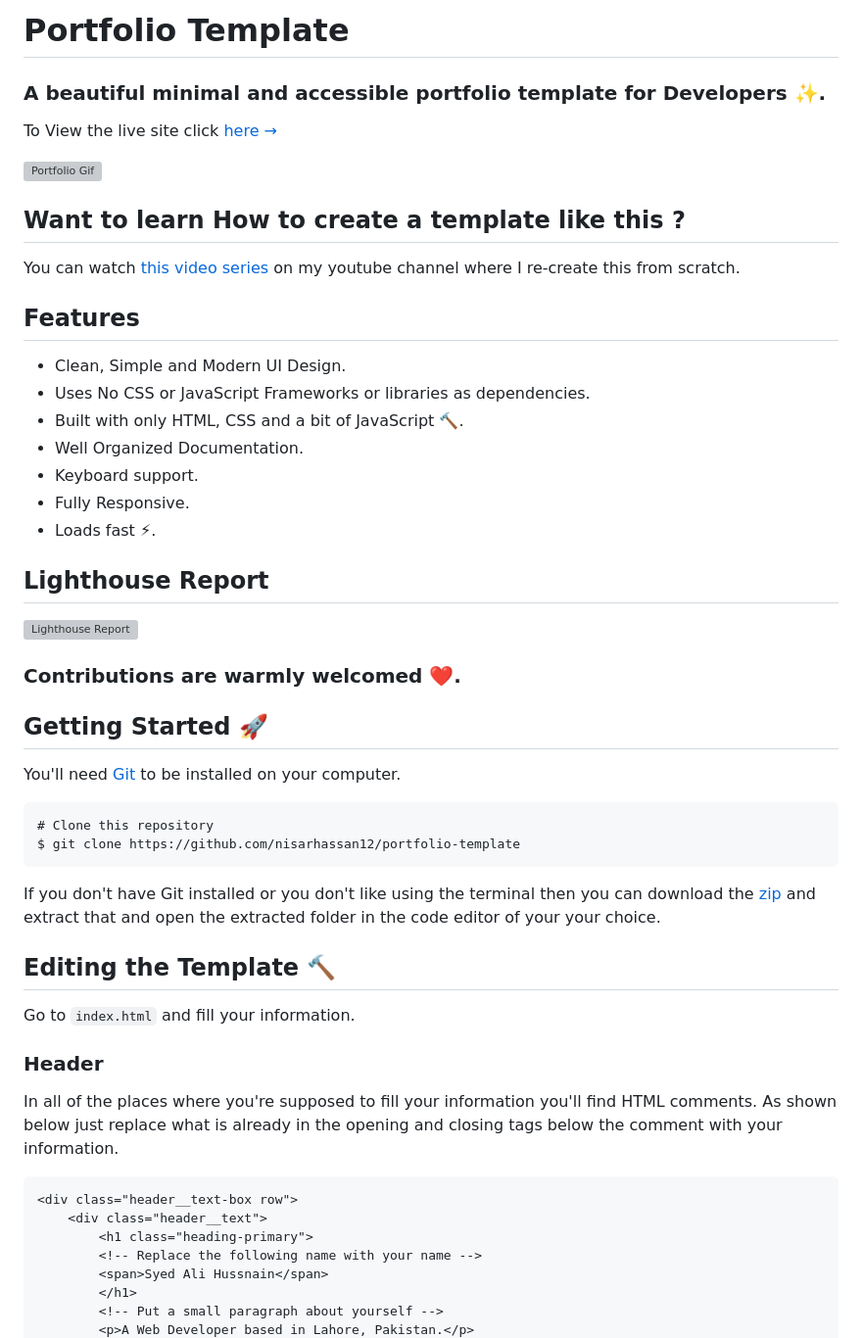
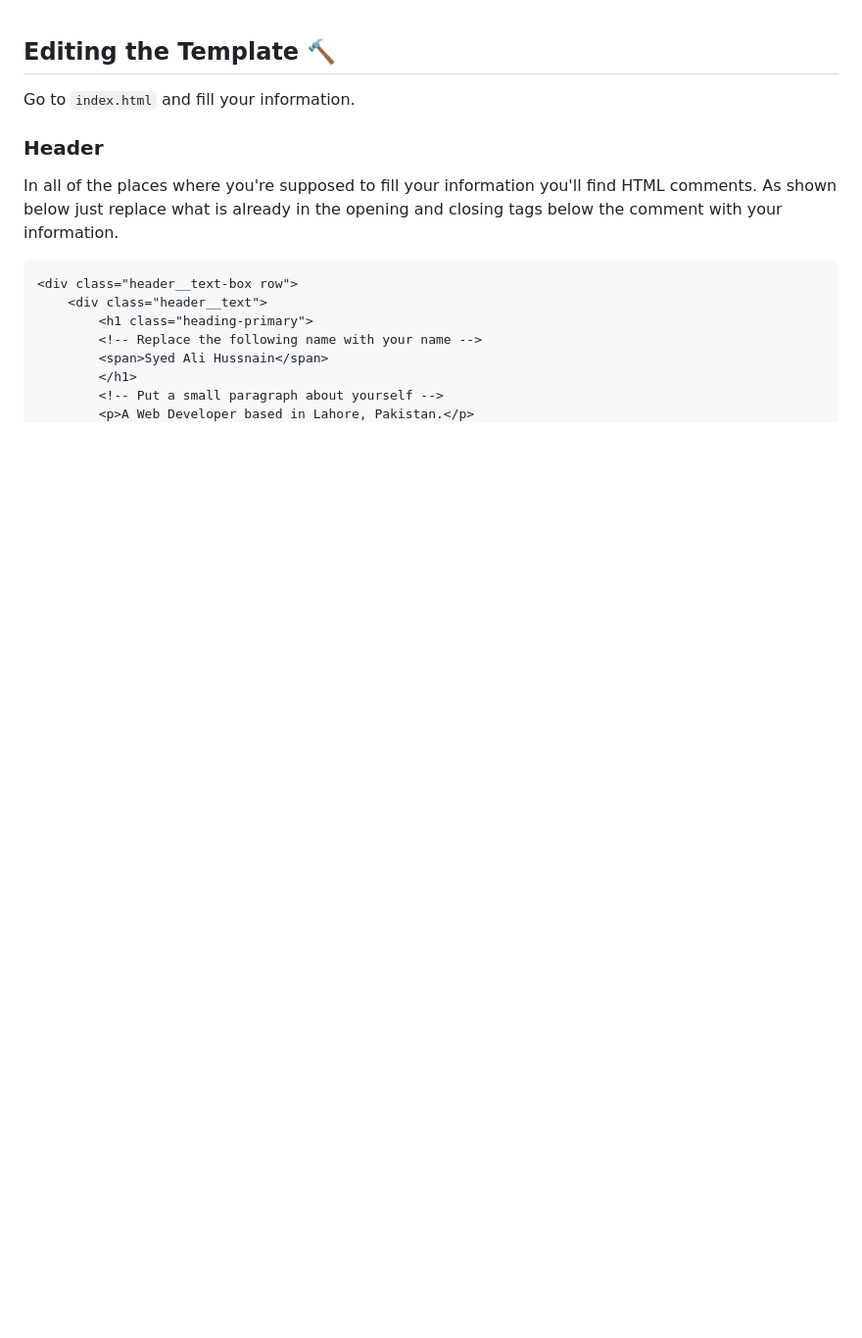
Before and after one commit to Munimbaig024/Munimbaig024.github.io, a Markdown page: README.md, the part around the change. Shown at 98% size. GitHub-like rendering; blank space fills up the shorter version; grey boxes are pictures that could not be loaded.

Commit message:
Simplify README
Removed detailed project description and features from README.

````diff
--- a/README.md
+++ b/README.md
@@ -1,43 +1,3 @@
-# Portfolio Template
-
-### A beautiful minimal and accessible portfolio template for Developers ✨.
-
-To View the live site click [here &rarr;](https://portfolio-template.surge.sh)
-
-![Portfolio Gif](/images/portfolio.gif)
-
-## Want to learn How to create a template like this ?
-
-You can watch [this video series](https://www.youtube.com/watch?v=1nchVfpMGSg&list=PLwJBGAxcH7GzdavgKlCACbESzr-40lw3L) on my youtube channel where I re-create this from scratch.
-
-
-
-## Features
-
-- Clean, Simple and Modern UI Design.
-- Uses No CSS or JavaScript Frameworks or libraries as dependencies.
-- Built with only HTML, CSS and a bit of JavaScript 🔨.
-- Well Organized Documentation.
-- Keyboard support.
-- Fully Responsive.
-- Loads fast ⚡.
-
-## Lighthouse Report
-
-![Lighthouse Report](/images/lighthouse-report.png)
-
-### Contributions are warmly welcomed ❤️.
-
-## Getting Started 🚀
-
-You'll need [Git](https://git-scm.com) to be installed on your computer.
-```
-# Clone this repository
-$ git clone https://github.com/nisarhassan12/portfolio-template
-```
-
-If you don't have Git installed or you don't like using the terminal then you can download the [zip](https://github.com/nisarhassan12/portfolio-template/archive/master.zip) and extract that and open the extracted folder in the code editor of your your choice.
-
 ## Editing the Template 🔨
 
 Go to `index.html` and fill your information.
````
